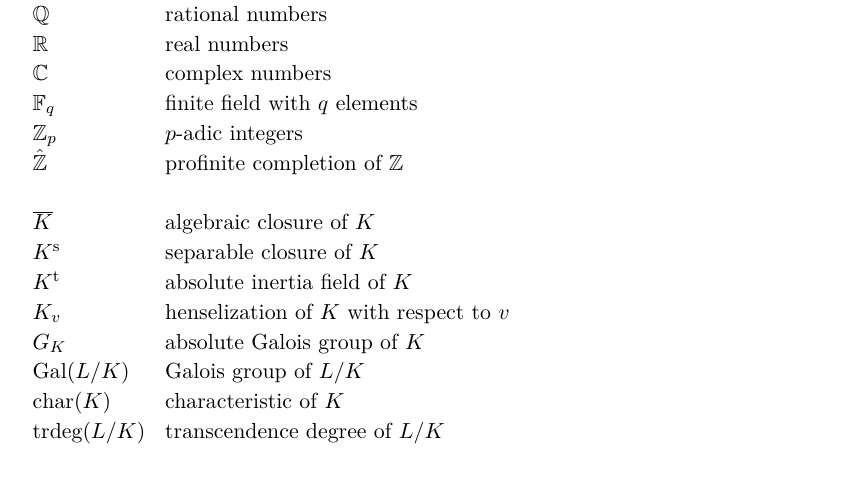
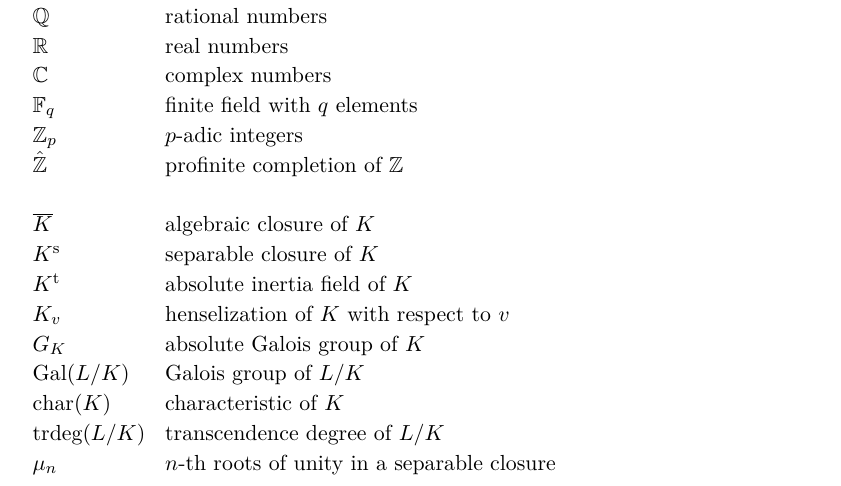
Before and after one commit to yishn/Uni, a LaTeX thesis (Master Thesis/thesis.tex, which reads Master Thesis/introduction.tex): part of page 7 of 32, cut so that both start at the same text. Compiled offline with XeLaTeX.

Commit message:
Add n-th roots of unity to list of notations

```diff
--- a/Master Thesis/introduction.tex
+++ b/Master Thesis/introduction.tex
@@ -29,5 +29,6 @@ K_v & \text{henselization of $K$ with respect to $v$}\\
 G_K & \text{absolute Galois group of $K$}\\
 \operatorname{Gal}(L/K) & \text{Galois group of $L/K$}\\
 \operatorname{char}(K) & \text{characteristic of $K$}\\
-\operatorname{trdeg}(L/K) & \text{transcendence degree of $L/K$}
+\operatorname{trdeg}(L/K) & \text{transcendence degree of $L/K$}\\
+\mu_n & \text{$n$-th roots of unity in a separable closure}
 \end{array}$
```
